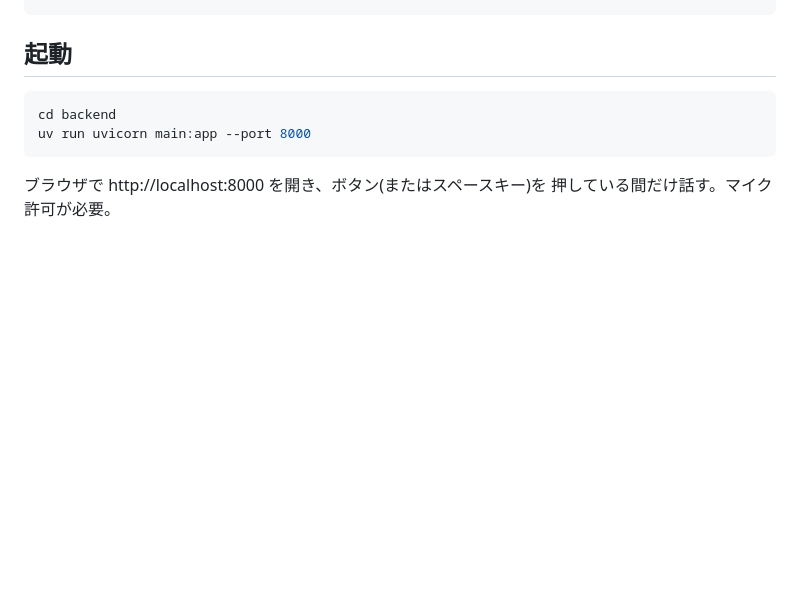
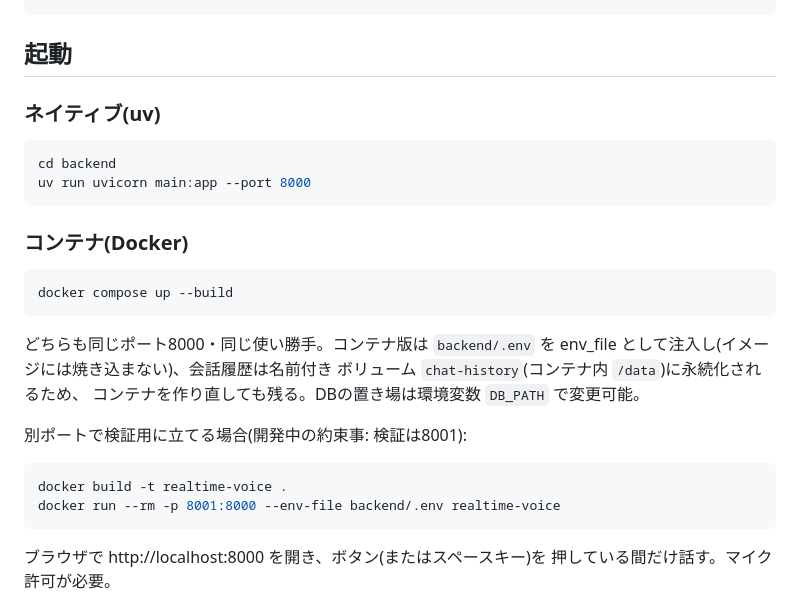
Before and after one commit to yoshiharu-ishii/realtime_voice, a Markdown page: README.md, the part around the change. Drawn GitHub-style; blank space fills up the shorter version.

Commit message:
READMEにコンテナ起動手順を追記(compose / 検証用の別ポート起動)
Co-Authored-By: Claude Fable 5 <noreply@anthropic.com>

````diff
--- a/README.md
+++ b/README.md
@@ -65,9 +65,29 @@ uv sync                # .venv 作成 + 依存インストール
 
 ## 起動
 
+### ネイティブ(uv)
+
 ```bash
 cd backend
 uv run uvicorn main:app --port 8000
+```
+
+### コンテナ(Docker)
+
+```bash
+docker compose up --build
+```
+
+どちらも同じポート8000・同じ使い勝手。コンテナ版は `backend/.env` を
+env_file として注入し(イメージには焼き込まない)、会話履歴は名前付き
+ボリューム `chat-history`(コンテナ内 `/data`)に永続化されるため、
+コンテナを作り直しても残る。DBの置き場は環境変数 `DB_PATH` で変更可能。
+
+別ポートで検証用に立てる場合(開発中の約束事: 検証は8001):
+
+```bash
+docker build -t realtime-voice .
+docker run --rm -p 8001:8000 --env-file backend/.env realtime-voice
 ```
 
 ブラウザで http://localhost:8000 を開き、ボタン(またはスペースキー)を
````
